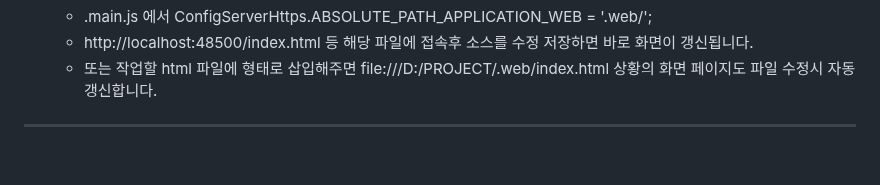
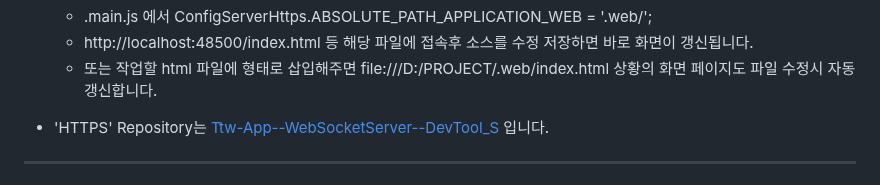
Before and after one commit to thdtjsdn/Ttw-App--WebSocketServer--DevTool, a Markdown page: README.md, the part around the change. Drawn GitHub-style; blank space fills up the shorter version.

```diff
--- a/README.md
+++ b/README.md
@@ -27,6 +27,7 @@
 	- http://localhost:48500/index.html 등 해당 파일에 접속후 소스를 수정 저장하면 바로 화면이 갱신됩니다.
 	- 또는 작업할 html 파일에 </html><script src="http://thdtjsdn.com:49310/dev_ws"></script> 형태로 삽입해주면 file:///D:/PROJECT/.web/index.html 상황의 화면 페이지도 파일 수정시 자동 갱신합니다.
 
+- 'HTTPS' Repository는 [Ttw-App--WebSocketServer--DevTool_S](https://github.com/thdtjsdn/Ttw-App--WebSocketServer--DevTool_S) 입니다.
 
 ---
 
```
